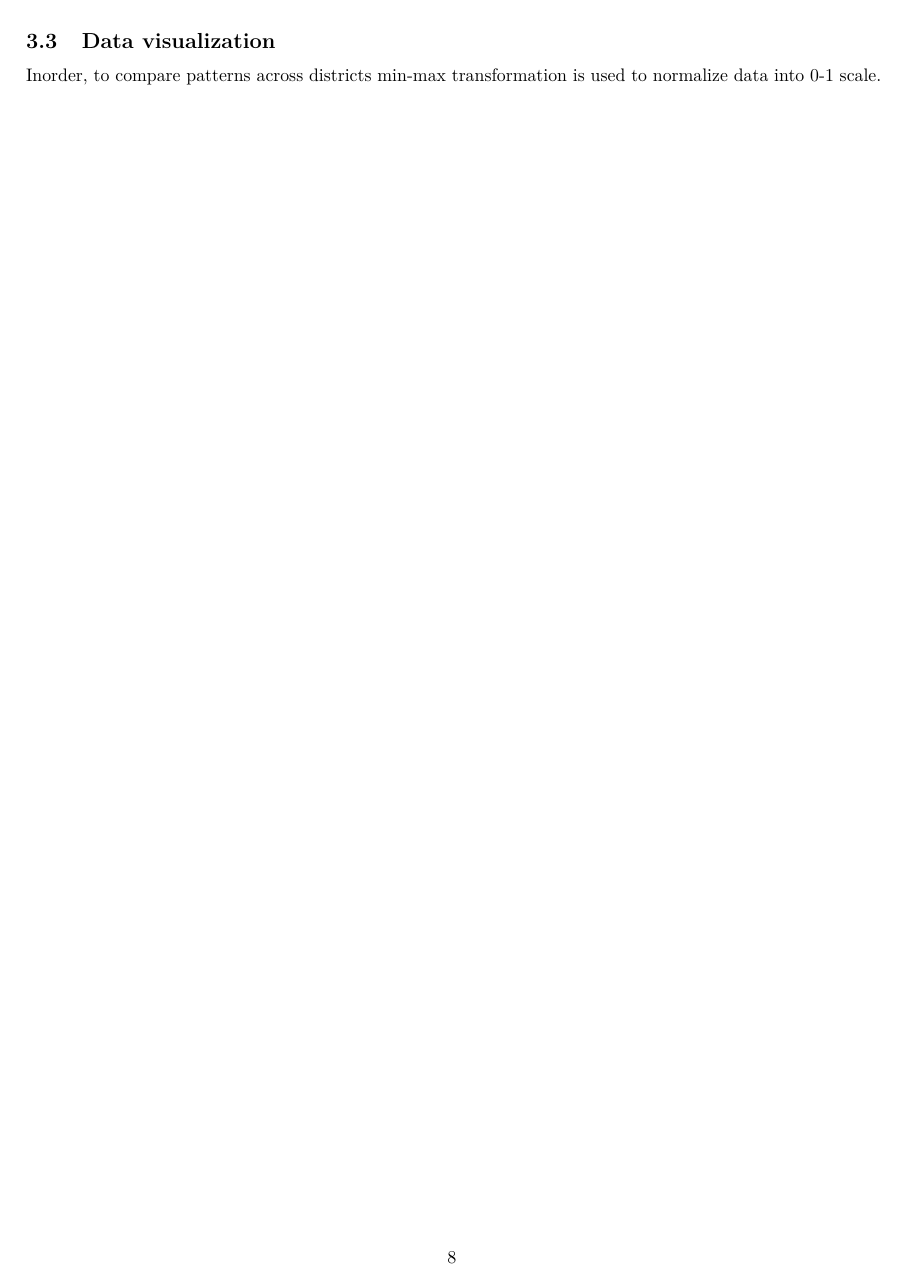
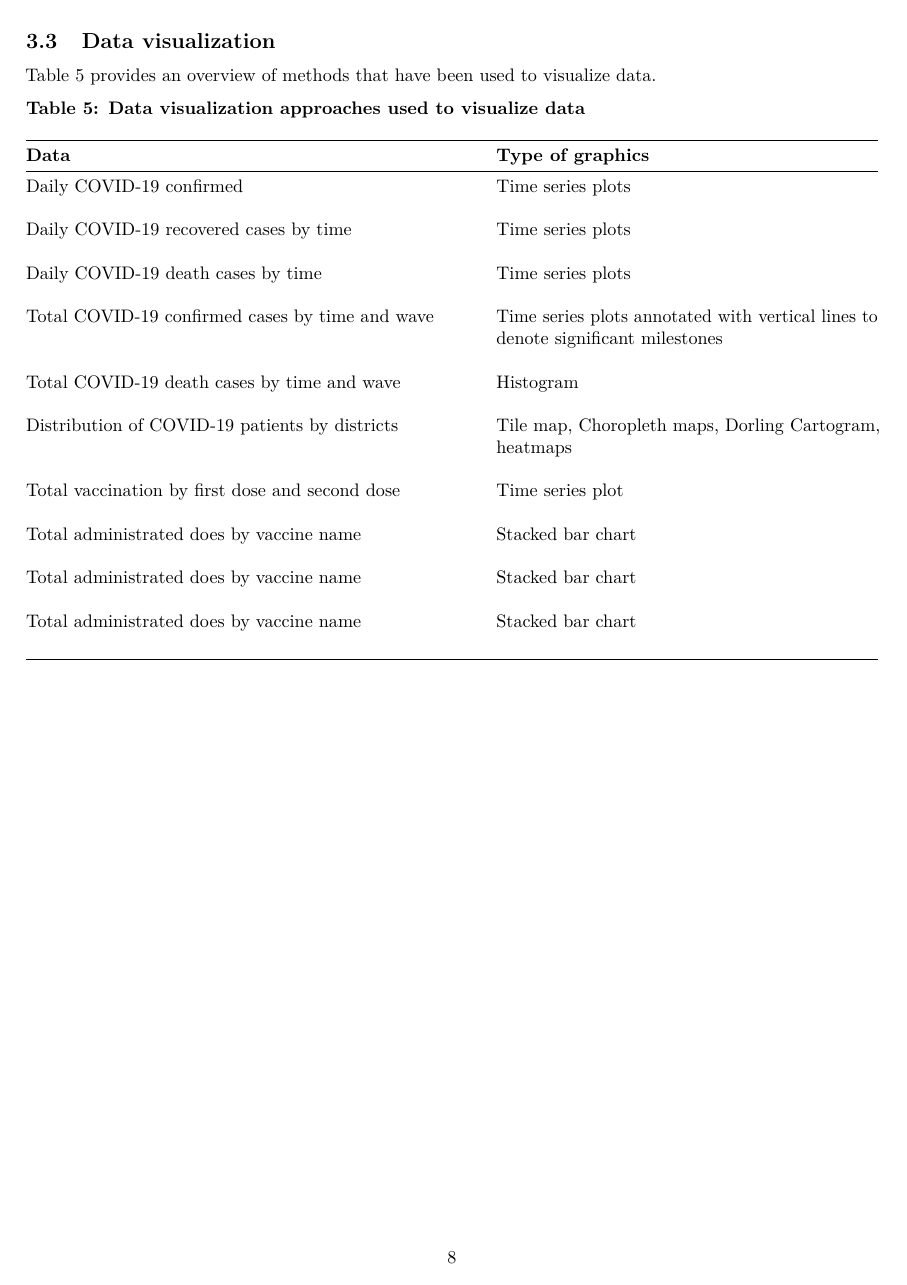
Before and after one commit to thiyangt/covid19dashboard_paper, an R Markdown document (manuscript_covid19dashboard.Rmd): page 8 of 19 before the commit and page 8 of 20 after it. Rendered offline with R 4.5, knitr and Pandoc, then LaTeX, with nearby package versions.

Commit message:
Working on the methodology section

```diff
--- a/manuscript_covid19dashboard.Rmd
+++ b/manuscript_covid19dashboard.Rmd
@@ -177,7 +177,24 @@ R software was used for data cleaning and analysis. The flexdashboard [@flexdash
 
 ## Data visualization
 
-Inorder, to compare patterns across districts min-max transformation is used to normalize data into 0-1 scale.
+Table 5 provides an overview of methods that have been used to visualize data.
+
+
+**Table 5: Data visualization approaches used to visualize data**
+
+| **Data**|**Type of graphics**|
+|:-------------------|:----------------|
+|Daily COVID-19 confirmed          |Time series plots \hfill\break
+|Daily COVID-19 recovered cases by time         |Time series plots \hfill\break
+|Daily COVID-19 death cases by time         |Time series plots \hfill\break
+|Total COVID-19 confirmed cases by time and wave         |Time series plots annotated with vertical lines to denote significant milestones \hfill\break
+|Total COVID-19 death cases by time and wave         | Histogram \hfill\break
+|Distribution of COVID-19 patients by districts        | Tile map, Choropleth maps, Dorling Cartogram, heatmaps \hfill\break
+|Total vaccination by first dose and second dose        | Time series plot \hfill\break
+|Total administrated does by vaccine name       | Stacked bar chart \hfill\break
+|Total administrated does by vaccine name       | Stacked bar chart \hfill\break
+|Total administrated does by vaccine name       | Stacked bar chart \hfill\break
+
 
 
 
```
Also changed, not shown: references.bib (+10 -0 lines), manuscript_covid19dashboard.pdf, manuscript_covid19dashboard.tex, manuscript_covid19dashboard.Rmd (7 more changed lines).
